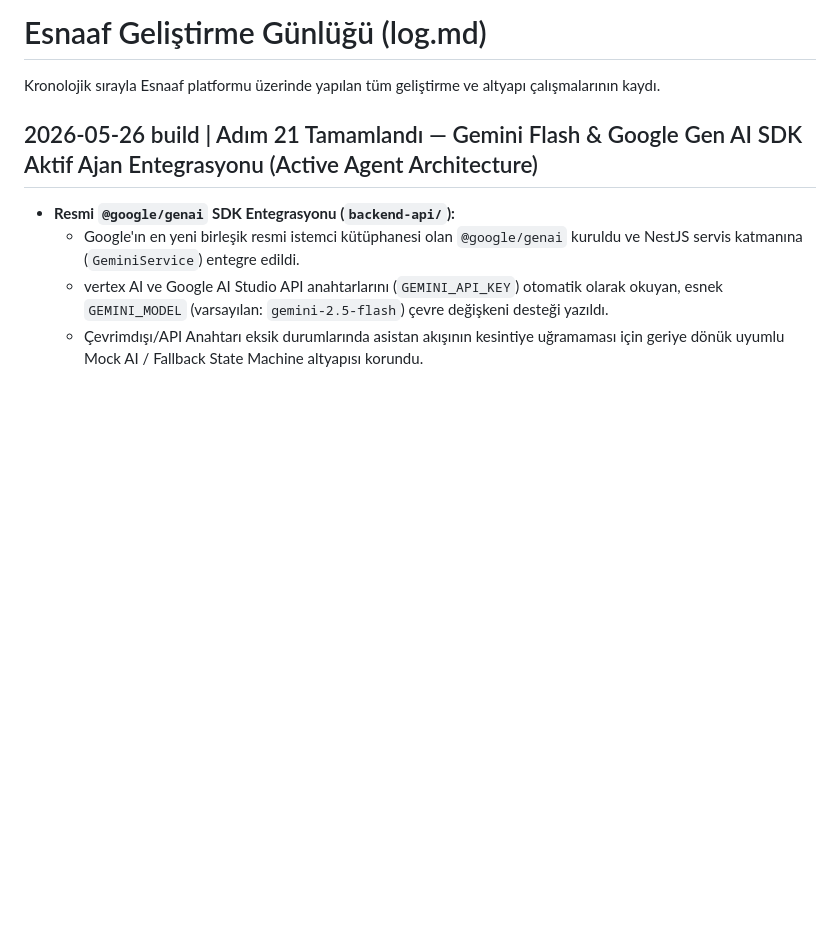
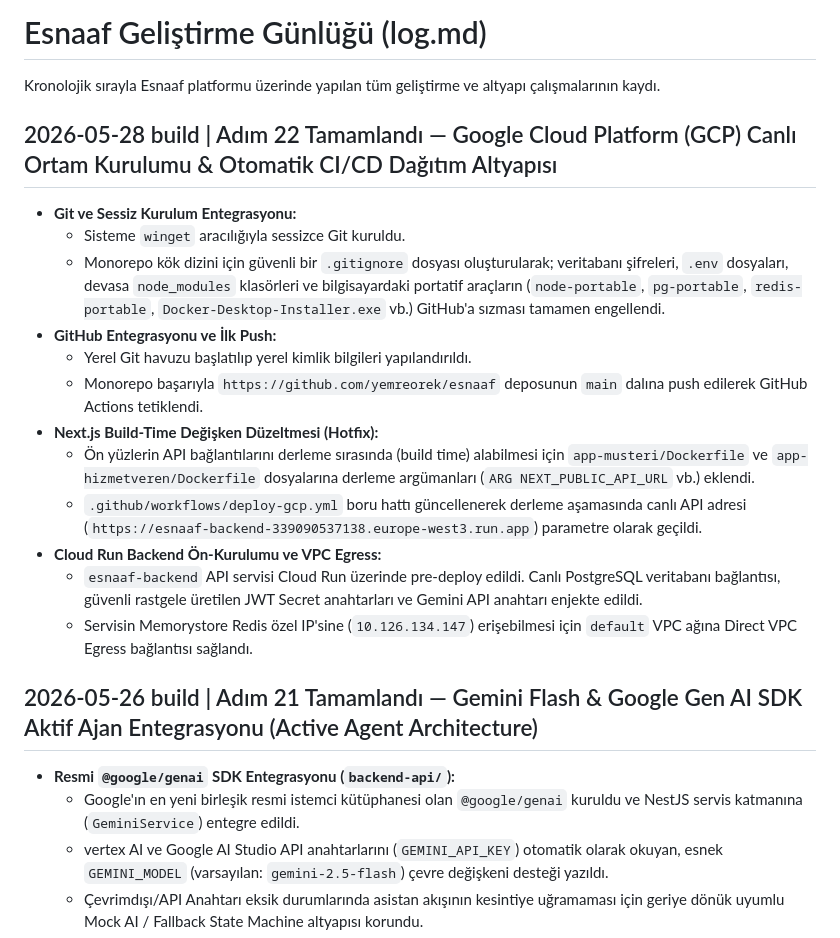
Before and after one commit to yemreorek/esnaaf, a Markdown page: docs/log.md, the part around the change. GitHub-like rendering; blank space fills up the shorter version.

Commit message:
docs: update development log with Adim 22 GCP deployment details

```diff
--- a/docs/log.md
+++ b/docs/log.md
@@ -1,6 +1,21 @@
 # Esnaaf Geliştirme Günlüğü (log.md)
 
 Kronolojik sırayla Esnaaf platformu üzerinde yapılan tüm geliştirme ve altyapı çalışmalarının kaydı.
+
+## 2026-05-28 build | Adım 22 Tamamlandı — Google Cloud Platform (GCP) Canlı Ortam Kurulumu & Otomatik CI/CD Dağıtım Altyapısı
+
+- **Git ve Sessiz Kurulum Entegrasyonu:**
+    - Sisteme `winget` aracılığıyla sessizce Git kuruldu.
+    - Monorepo kök dizini için güvenli bir `.gitignore` dosyası oluşturularak; veritabanı şifreleri, `.env` dosyaları, devasa `node_modules` klasörleri ve bilgisayardaki portatif araçların (`node-portable`, `pg-portable`, `redis-portable`, `Docker-Desktop-Installer.exe` vb.) GitHub'a sızması tamamen engellendi.
+- **GitHub Entegrasyonu ve İlk Push:**
+    - Yerel Git havuzu başlatılıp yerel kimlik bilgileri yapılandırıldı.
+    - Monorepo başarıyla `https://github.com/yemreorek/esnaaf` deposunun `main` dalına push edilerek GitHub Actions tetiklendi.
+- **Next.js Build-Time Değişken Düzeltmesi (Hotfix):**
+    - Ön yüzlerin API bağlantılarını derleme sırasında (build time) alabilmesi için `app-musteri/Dockerfile` ve `app-hizmetveren/Dockerfile` dosyalarına derleme argümanları (`ARG NEXT_PUBLIC_API_URL` vb.) eklendi.
+    - `.github/workflows/deploy-gcp.yml` boru hattı güncellenerek derleme aşamasında canlı API adresi (`https://esnaaf-backend-339090537138.europe-west3.run.app`) parametre olarak geçildi.
+- **Cloud Run Backend Ön-Kurulumu ve VPC Egress:**
+    - `esnaaf-backend` API servisi Cloud Run üzerinde pre-deploy edildi. Canlı PostgreSQL veritabanı bağlantısı, güvenli rastgele üretilen JWT Secret anahtarları ve Gemini API anahtarı enjekte edildi.
+    - Servisin Memorystore Redis özel IP'sine (`10.126.134.147`) erişebilmesi için `default` VPC ağına Direct VPC Egress bağlantısı sağlandı.
 
 ## 2026-05-26 build | Adım 21 Tamamlandı — Gemini Flash & Google Gen AI SDK Aktif Ajan Entegrasyonu (Active Agent Architecture)
 
```
